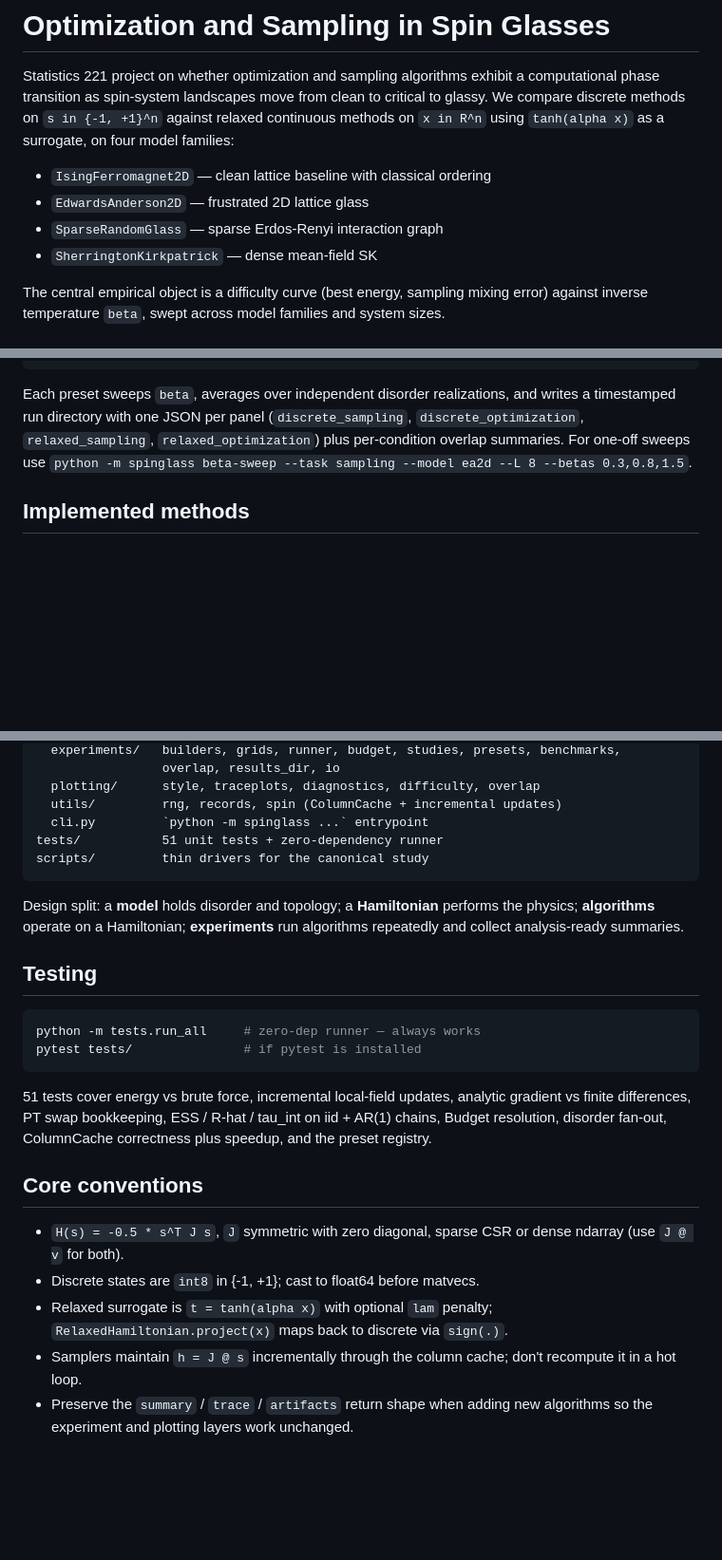
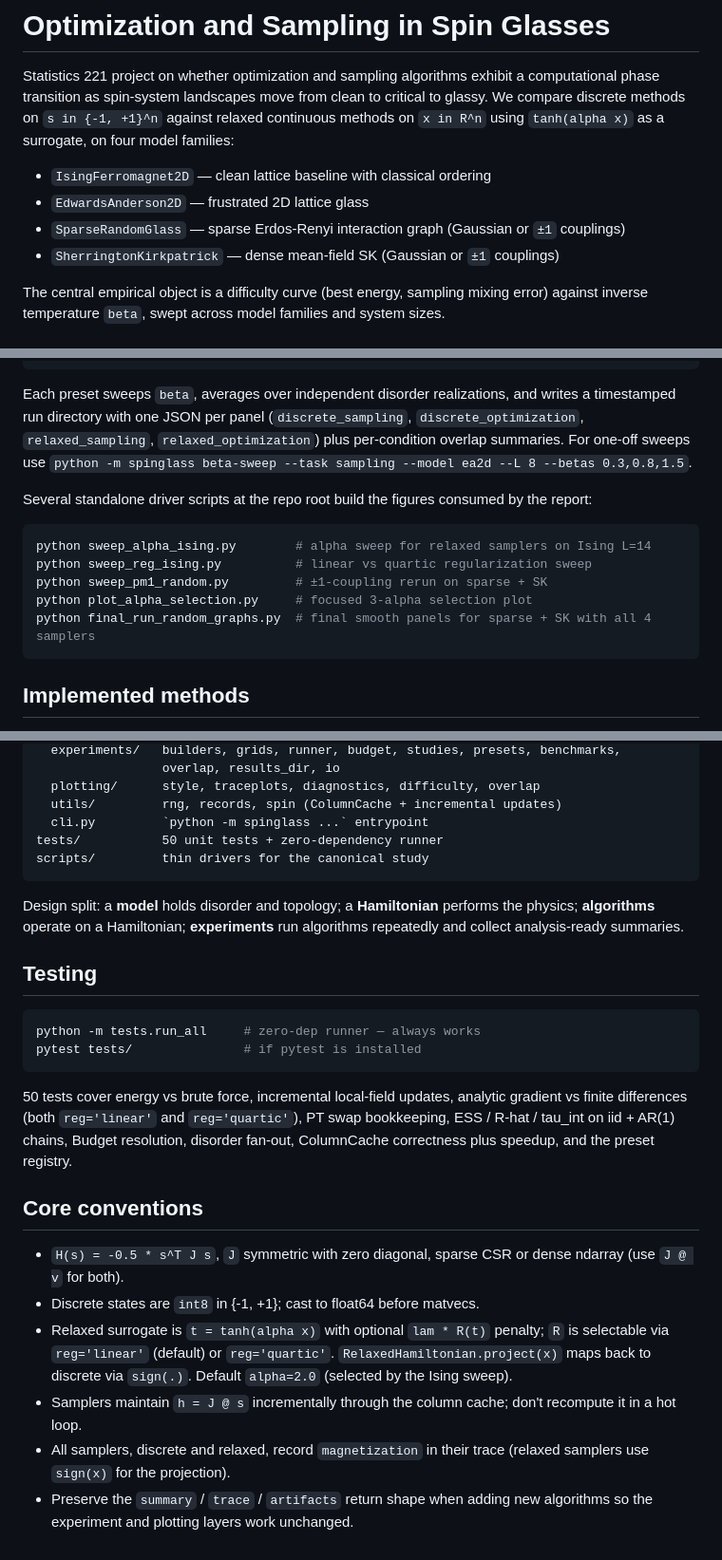
Before and after one commit to akash-shendure/optimization-sampling-spin-glasses, a Markdown page: README.md, 3 parts joined by grey strips. Shown at 95% size. Rendered like a GitHub page; blank space fills up the shorter version.

````diff
--- a/README.md
+++ b/README.md
@@ -4,8 +4,8 @@ Statistics 221 project on whether optimization and sampling algorithms exhibit a
 
 - `IsingFerromagnet2D` — clean lattice baseline with classical ordering
 - `EdwardsAnderson2D` — frustrated 2D lattice glass
-- `SparseRandomGlass` — sparse Erdos-Renyi interaction graph
-- `SherringtonKirkpatrick` — dense mean-field SK
+- `SparseRandomGlass` — sparse Erdos-Renyi interaction graph (Gaussian or `±1` couplings)
+- `SherringtonKirkpatrick` — dense mean-field SK (Gaussian or `±1` couplings)
 
 The central empirical object is a difficulty curve (best energy, sampling mixing error) against inverse temperature `beta`, swept across model families and system sizes.
 
@@ -51,6 +51,16 @@ python -m spinglass canonical --preset sk
 
 Each preset sweeps `beta`, averages over independent disorder realizations, and writes a timestamped run directory with one JSON per panel (`discrete_sampling`, `discrete_optimization`, `relaxed_sampling`, `relaxed_optimization`) plus per-condition overlap summaries. For one-off sweeps use `python -m spinglass beta-sweep --task sampling --model ea2d --L 8 --betas 0.3,0.8,1.5`.
 
+Several standalone driver scripts at the repo root build the figures consumed by the report:
+
+```bash
+python sweep_alpha_ising.py        # alpha sweep for relaxed samplers on Ising L=14
+python sweep_reg_ising.py          # linear vs quartic regularization sweep
+python sweep_pm1_random.py         # ±1-coupling rerun on sparse + SK
+python plot_alpha_selection.py     # focused 3-alpha selection plot
+python final_run_random_graphs.py  # final smooth panels for sparse + SK with all 4 samplers
+```
+
 ## Implemented methods
 
 **Discrete** — `GreedySpinDescent`, `SimulatedAnnealing`, `ParallelTemperingOptimizer`, `MetropolisSampler`, `GibbsSampler`, `ParallelTemperingSampler`.
@@ -85,7 +95,7 @@ spinglass/
   plotting/      style, traceplots, diagnostics, difficulty, overlap
   utils/         rng, records, spin (ColumnCache + incremental updates)
   cli.py         `python -m spinglass ...` entrypoint
-tests/           51 unit tests + zero-dependency runner
+tests/           50 unit tests + zero-dependency runner
 scripts/         thin drivers for the canonical study
 ```
 
@@ -98,12 +108,13 @@ python -m tests.run_all     # zero-dep runner — always works
 pytest tests/               # if pytest is installed
 ```
 
-51 tests cover energy vs brute force, incremental local-field updates, analytic gradient vs finite differences, PT swap bookkeeping, ESS / R-hat / tau_int on iid + AR(1) chains, Budget resolution, disorder fan-out, ColumnCache correctness plus speedup, and the preset registry.
+50 tests cover energy vs brute force, incremental local-field updates, analytic gradient vs finite differences (both `reg='linear'` and `reg='quartic'`), PT swap bookkeeping, ESS / R-hat / tau_int on iid + AR(1) chains, Budget resolution, disorder fan-out, ColumnCache correctness plus speedup, and the preset registry.
 
 ## Core conventions
 
 - `H(s) = -0.5 * s^T J s`, `J` symmetric with zero diagonal, sparse CSR or dense ndarray (use `J @ v` for both).
 - Discrete states are `int8` in {-1, +1}; cast to float64 before matvecs.
-- Relaxed surrogate is `t = tanh(alpha x)` with optional `lam` penalty; `RelaxedHamiltonian.project(x)` maps back to discrete via `sign(.)`.
+- Relaxed surrogate is `t = tanh(alpha x)` with optional `lam * R(t)` penalty; `R` is selectable via `reg='linear'` (default) or `reg='quartic'`. `RelaxedHamiltonian.project(x)` maps back to discrete via `sign(.)`. Default `alpha=2.0` (selected by the Ising sweep).
 - Samplers maintain `h = J @ s` incrementally through the column cache; don't recompute it in a hot loop.
+- All samplers, discrete and relaxed, record `magnetization` in their trace (relaxed samplers use `sign(x)` for the projection).
 - Preserve the `summary` / `trace` / `artifacts` return shape when adding new algorithms so the experiment and plotting layers work unchanged.
````
